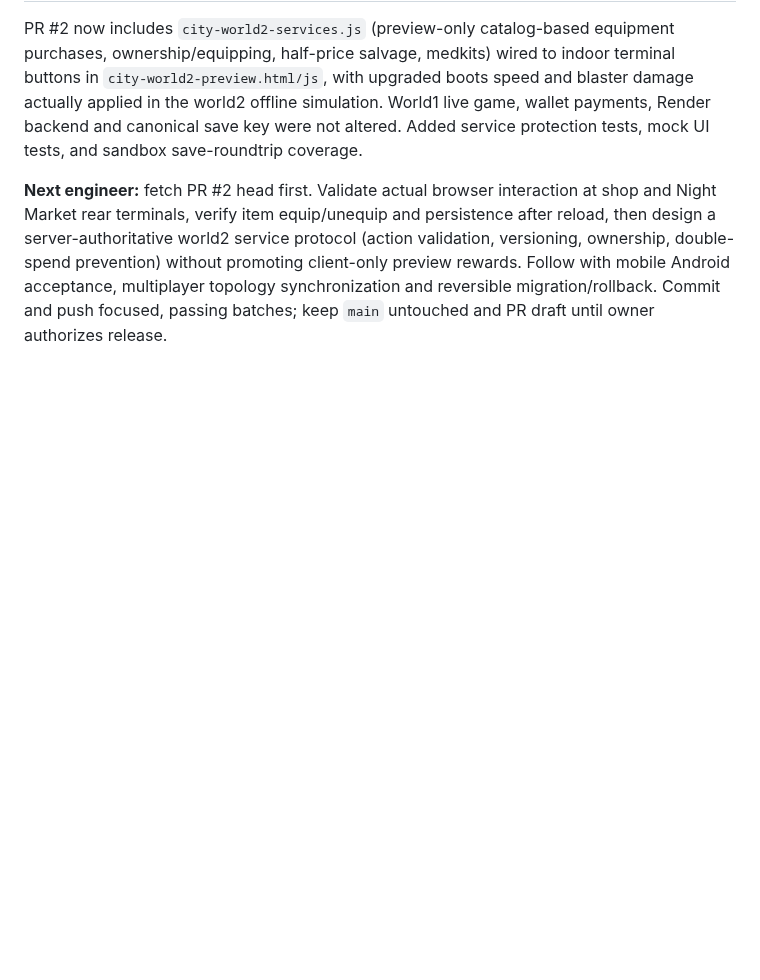
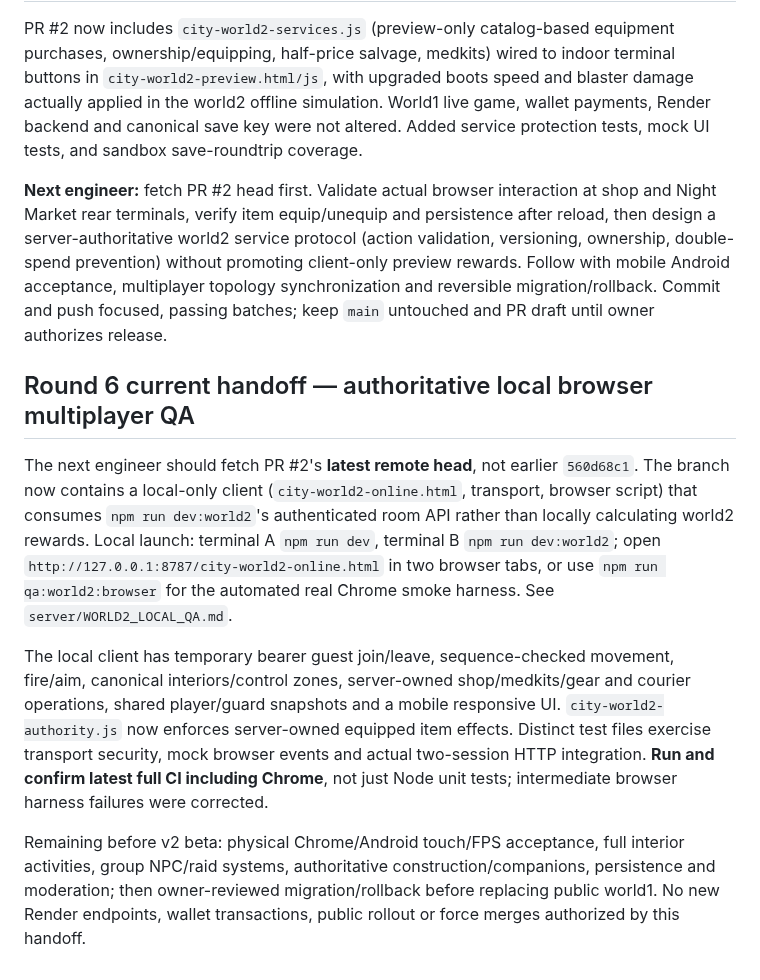
Before and after one commit to kaibuzz0/Offensive-meme-launch-pad, a Markdown page: NEXT_AI_HANDOFF.md, the part around the change. Drawn GitHub-style; blank space fills up the shorter version.

Commit message:
docs(world2): record server-authoritative browser QA and remaining release gates

```diff
--- a/NEXT_AI_HANDOFF.md
+++ b/NEXT_AI_HANDOFF.md
@@ -129,3 +129,12 @@ For local QA, checkout the latest `codex/living-blocks-handoff`, run `npm run de
 PR #2 now includes `city-world2-services.js` (preview-only catalog-based equipment purchases, ownership/equipping, half-price salvage, medkits) wired to indoor terminal buttons in `city-world2-preview.html/js`, with upgraded boots speed and blaster damage actually applied in the world2 offline simulation. World1 live game, wallet payments, Render backend and canonical save key were not altered. Added service protection tests, mock UI tests, and sandbox save-roundtrip coverage.
 
 **Next engineer:** fetch PR #2 head first. Validate actual browser interaction at shop and Night Market rear terminals, verify item equip/unequip and persistence after reload, then design a server-authoritative world2 service protocol (action validation, versioning, ownership, double-spend prevention) without promoting client-only preview rewards. Follow with mobile Android acceptance, multiplayer topology synchronization and reversible migration/rollback. Commit and push focused, passing batches; keep `main` untouched and PR draft until owner authorizes release.
+
+
+## Round 6 current handoff — authoritative local browser multiplayer QA
+
+The next engineer should fetch PR #2's **latest remote head**, not earlier `560d68c1`. The branch now contains a local-only client (`city-world2-online.html`, transport, browser script) that consumes `npm run dev:world2`'s authenticated room API rather than locally calculating world2 rewards. Local launch: terminal A `npm run dev`, terminal B `npm run dev:world2`; open `http://127.0.0.1:8787/city-world2-online.html` in two browser tabs, or use `npm run qa:world2:browser` for the automated real Chrome smoke harness. See `server/WORLD2_LOCAL_QA.md`.
+
+The local client has temporary bearer guest join/leave, sequence-checked movement, fire/aim, canonical interiors/control zones, server-owned shop/medkits/gear and courier operations, shared player/guard snapshots and a mobile responsive UI. `city-world2-authority.js` now enforces server-owned equipped item effects. Distinct test files exercise transport security, mock browser events and actual two-session HTTP integration. **Run and confirm latest full CI including Chrome**, not just Node unit tests; intermediate browser harness failures were corrected.
+
+Remaining before v2 beta: physical Chrome/Android touch/FPS acceptance, full interior activities, group NPC/raid systems, authoritative construction/companions, persistence and moderation; then owner-reviewed migration/rollback before replacing public world1. No new Render endpoints, wallet transactions, public rollout or force merges authorized by this handoff.
```
